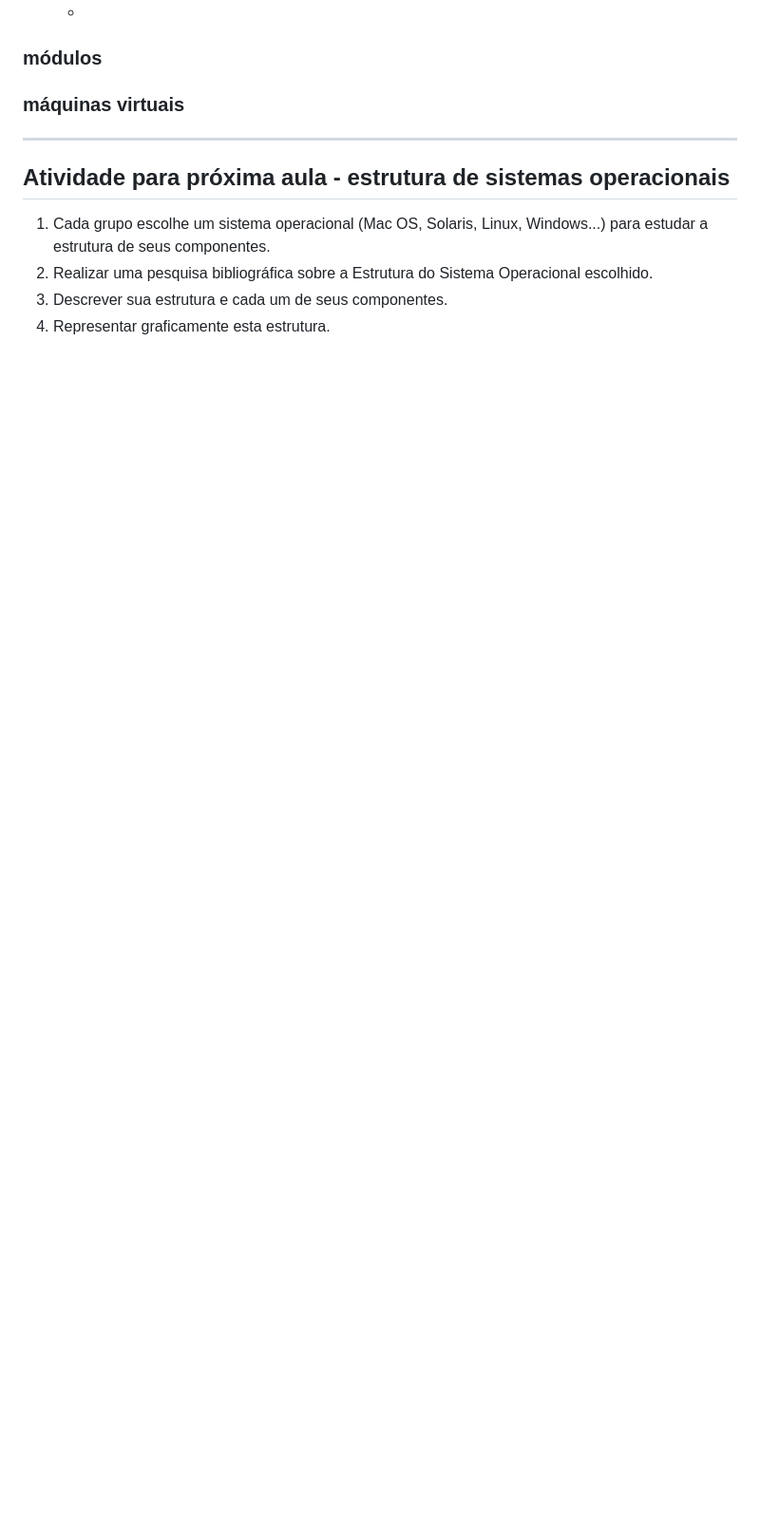
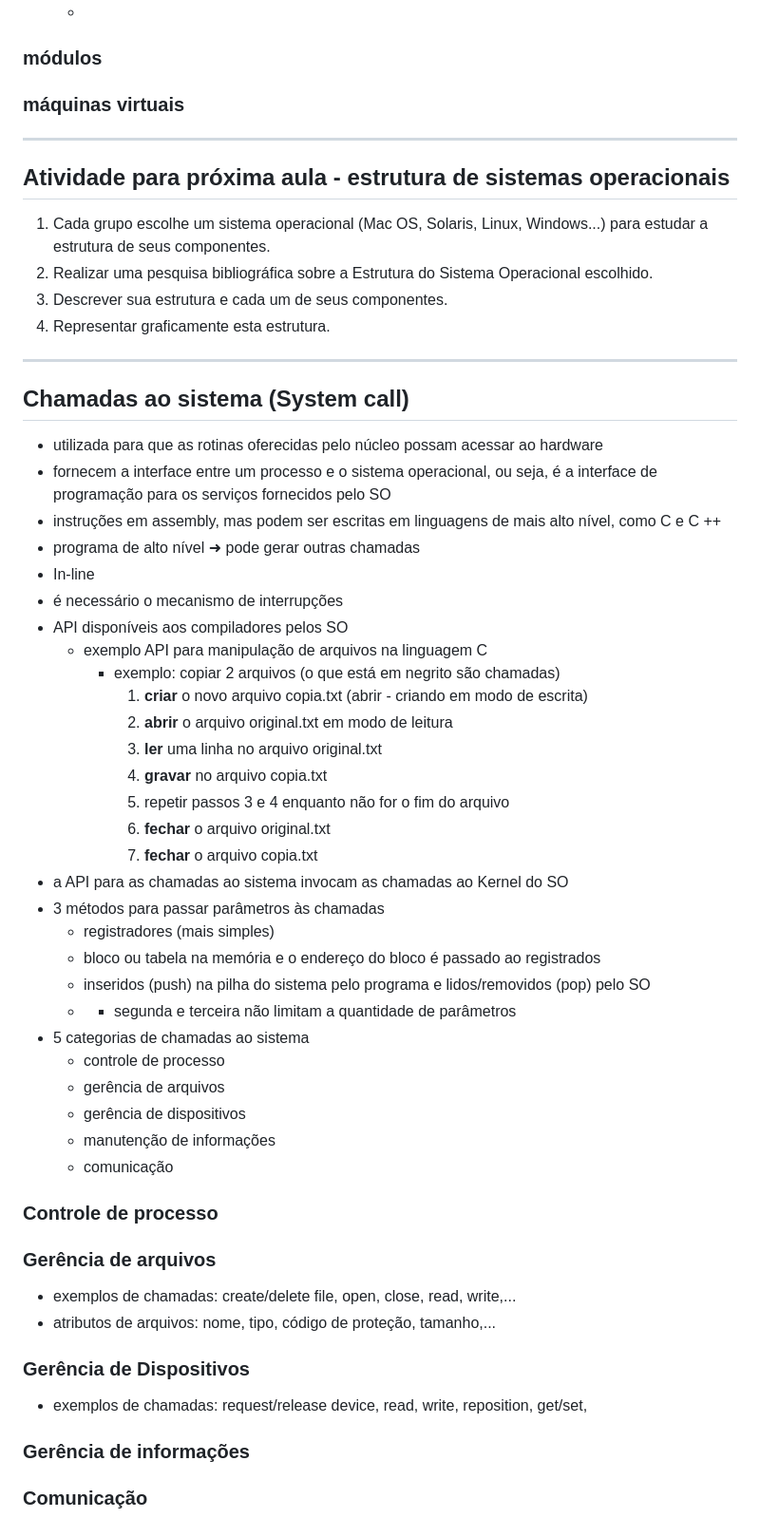
Before and after one commit to vanessacezarn/5_Semestre, a Markdown page: Sistemas Operacionais/aula02_estrutura_SO.md, the part around the change. Shown at 95% size. Rendered like a GitHub page; blank space fills up the shorter version.

```diff
--- a/Sistemas Operacionais/aula02_estrutura_SO.md
+++ b/Sistemas Operacionais/aula02_estrutura_SO.md
@@ -89,3 +89,41 @@
 2) Realizar uma pesquisa bibliográfica sobre a Estrutura do Sistema Operacional escolhido.
 3) Descrever sua estrutura e cada um de seus componentes.
 4) Representar graficamente esta estrutura.
+---
+## Chamadas ao sistema (System call)
+- utilizada para que as rotinas oferecidas pelo núcleo possam acessar ao hardware
+- fornecem a interface entre um processo e o sistema operacional, ou seja, é a interface de programação para os serviços fornecidos pelo SO
+- instruções em assembly, mas podem ser escritas em linguagens de mais alto nível, como C e C ++
+- programa de alto nível ➜ pode gerar outras chamadas
+- In-line
+- é necessário o mecanismo de interrupções
+- API disponíveis aos compiladores pelos SO
+   - exemplo API para manipulação de arquivos na linguagem C
+      - exemplo: copiar 2 arquivos (o que está em negrito são chamadas)
+         1) **criar** o novo arquivo copia.txt (abrir - criando em modo de escrita)
+         2) **abrir** o arquivo original.txt em modo de leitura
+         3) **ler** uma linha no arquivo original.txt
+         4) **gravar** no arquivo copia.txt
+         5) repetir passos 3 e 4 enquanto não for o fim do arquivo
+         6) **fechar** o arquivo original.txt
+         7) **fechar** o arquivo copia.txt
+- a API para as chamadas ao sistema invocam as chamadas ao Kernel do SO
+- 3 métodos para passar parâmetros às chamadas
+   - registradores (mais simples)
+   - bloco ou tabela na memória e o endereço do bloco é passado ao registrados
+   - inseridos (push) na pilha do sistema pelo programa e lidos/removidos (pop) pelo SO
+   - * segunda e terceira não limitam a quantidade de parâmetros
+- 5 categorias de chamadas ao sistema
+   - controle de processo
+   - gerência de arquivos
+   - gerência de dispositivos
+   - manutenção de informações
+   - comunicação
+### Controle de processo
+### Gerência de arquivos
+- exemplos de chamadas: create/delete file, open, close, read, write,...
+- atributos de arquivos: nome, tipo, código de proteção, tamanho,...
+### Gerência de Dispositivos
+- exemplos de chamadas: request/release device, read, write, reposition, get/set,
+### Gerência de informações
+### Comunicação
```
